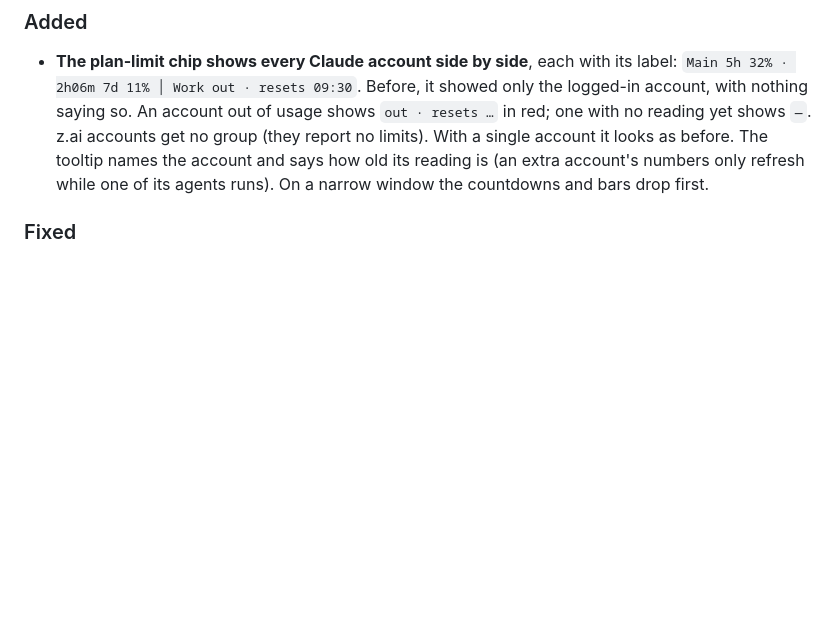
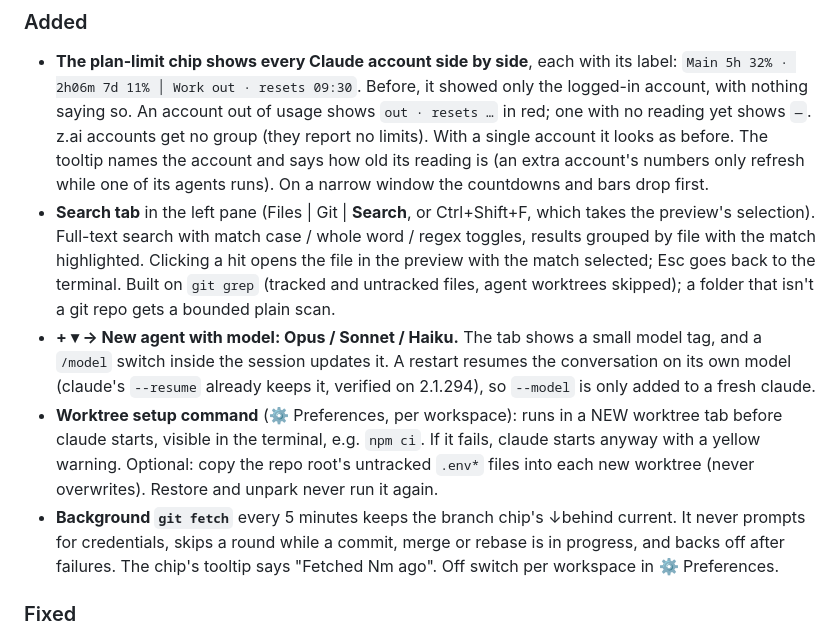
Before and after one commit to enerage/vibespace, a Markdown page: CHANGELOG.md, the part around the change. Drawn GitHub-style; blank space fills up the shorter version.

Commit message:
docs: search tab, model picker, worktree setup, background fetch (0.6.52); worktree-junction lesson
Co-Authored-By: Claude Opus 5.5 <noreply@anthropic.com>

```diff
--- a/CHANGELOG.md
+++ b/CHANGELOG.md
@@ -13,6 +13,26 @@ Format: Keep a Changelog-ish. Dates are local (2026-09-26 = initial build day).
   it looks as before. The tooltip names the account and says how old its
   reading is (an extra account's numbers only refresh while one of its agents
   runs). On a narrow window the countdowns and bars drop first.
+- **Search tab** in the left pane (Files | Git | **Search**, or Ctrl+Shift+F,
+  which takes the preview's selection). Full-text search with match case /
+  whole word / regex toggles, results grouped by file with the match
+  highlighted. Clicking a hit opens the file in the preview with the match
+  selected; Esc goes back to the terminal. Built on `git grep` (tracked and
+  untracked files, agent worktrees skipped); a folder that isn't a git repo
+  gets a bounded plain scan.
+- **+ ▾ → New agent with model: Opus / Sonnet / Haiku.** The tab shows a small
+  model tag, and a `/model` switch inside the session updates it. A restart
+  resumes the conversation on its own model (claude's `--resume` already keeps
+  it, verified on 2.1.294), so `--model` is only added to a fresh claude.
+- **Worktree setup command** (⚙ Preferences, per workspace): runs in a NEW
+  worktree tab before claude starts, visible in the terminal, e.g. `npm ci`.
+  If it fails, claude starts anyway with a yellow warning. Optional: copy the
+  repo root's untracked `.env*` files into each new worktree (never
+  overwrites). Restore and unpark never run it again.
+- **Background `git fetch`** every 5 minutes keeps the branch chip's ↓behind
+  current. It never prompts for credentials, skips a round while a commit,
+  merge or rebase is in progress, and backs off after failures. The chip's
+  tooltip says "Fetched Nm ago". Off switch per workspace in ⚙ Preferences.
 
 ### Fixed
 - **Closing a tab or a window now also stops the hidden processes its agent
```
Also changed, not shown: CLAUDE.md (+20 -1 lines), TODO.md (+12 -4 lines).
